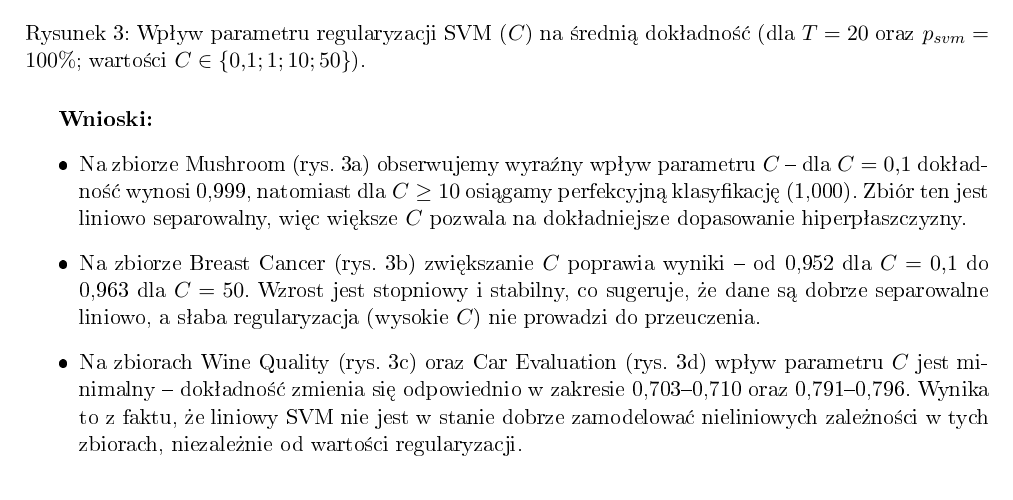
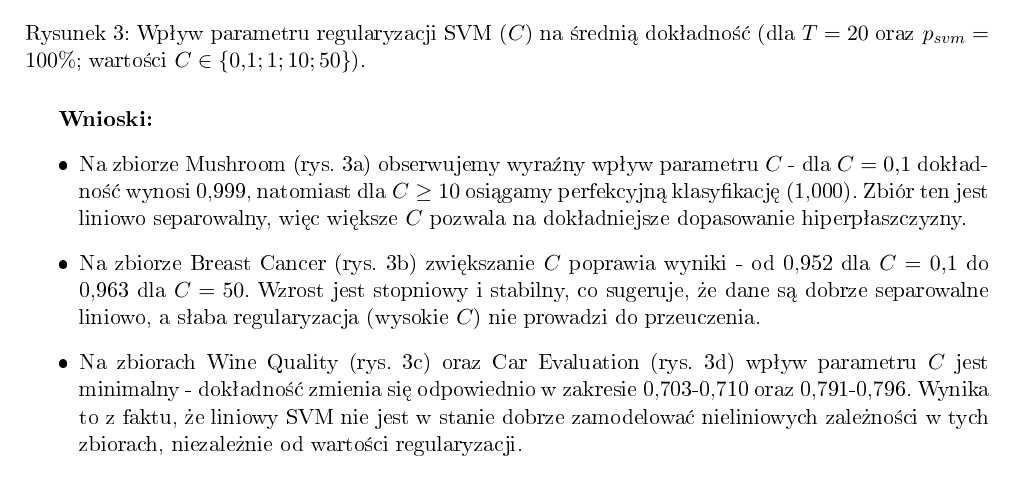
Before and after one commit to Kemo321/random-forest-svm-id3-hybrid, a LaTeX document (dokumentacja_koncowa.tex): part of page 6 of 9, cut so that both start at the same text. The pictures show the PDF file dokumentacja_koncowa.pdf that the author committed with the source.

Commit message:
small change

```diff
--- a/dokumentacja_koncowa.tex
+++ b/dokumentacja_koncowa.tex
@@ -143,7 +143,7 @@ W celu weryfikacji poprawności implementacji porównano wyniki autorskiego drze
     \end{tabular}
 \end{table}
 
-\textbf{Wnioski:} Autorska implementacja ID3 osiąga identyczne wyniki jak \texttt{DecisionTreeClassifier} na zbiorze Mushroom (1,0000) oraz Breast Cancer (0,9240), co potwierdza poprawność algorytmu. Model hybrydowy przewyższa las losowy na zbiorze Breast Cancer ($+1,17$ p.p.), natomiast na zbiorach z cechami kategorycznymi (Car Evaluation) oraz wieloklasowych ustępuje implementacji referencyjnej -- co jest zgodne z oczekiwaniami dla liniowego SVM. Na zbiorze Wine Quality model hybrydowy (0,725) ustępuje referencyjnemu lasowi losowemu (0,781) o 5,6 p.p.
+\textbf{Wnioski:} Autorska implementacja ID3 osiąga identyczne wyniki jak \texttt{DecisionTreeClassifier} na zbiorze Mushroom (1,0000) oraz Breast Cancer (0,9240), co potwierdza poprawność algorytmu. Model hybrydowy przewyższa las losowy na zbiorze Breast Cancer ($+1,17$ p.p.), natomiast na zbiorach z cechami kategorycznymi (Car Evaluation) oraz wieloklasowych ustępuje implementacji referencyjnej - co jest zgodne z oczekiwaniami dla liniowego SVM. Na zbiorze Wine Quality model hybrydowy (0,725) ustępuje referencyjnemu lasowi losowemu (0,781) o 5,6 p.p.
 
 \subsection{Scenariusz 1: Wpływ udziału SVM w lesie ($p_{svm}$)}
 Zbadano wpływ parametru $p_{svm} \in \{0, 20, 50, 80, 100\}\%$. Parametr ten determinuje, jak duża część lasu składa się z klasyfikatorów SVM (reszta to ID3). W eksperymencie ustalono liczbę estymatorów $T=20$ oraz parametr regularyzacji SVM $C=1{,}0$.
@@ -211,10 +211,10 @@ Zbadano wpływ parametru $p_{svm} \in \{0, 20, 50, 80, 100\}\%$. Parametr ten de
 
 \textbf{Wnioski:}
 \begin{itemize}
-    \item Na zbiorze Mushroom (rys.~\ref{fig:psvm}a) obserwujemy odwrotny trend niż na pozostałych zbiorach -- zwiększanie udziału SVM poprawia wyniki. Dla czystego ID3 ($p_{svm}=0\%$) dokładność wynosi jedynie 0,970, podczas gdy dla czystego SVM ($p_{svm}=100\%$) osiągamy 0,9999. Zbiór ten jest liniowo separowalny, co stanowi idealne środowisko dla SVM.
+    \item Na zbiorze Mushroom (rys.~\ref{fig:psvm}a) obserwujemy odwrotny trend niż na pozostałych zbiorach - zwiększanie udziału SVM poprawia wyniki. Dla czystego ID3 ($p_{svm}=0\%$) dokładność wynosi jedynie 0,970, podczas gdy dla czystego SVM ($p_{svm}=100\%$) osiągamy 0,9999. Zbiór ten jest liniowo separowalny, co stanowi idealne środowisko dla SVM.
     \item Na zbiorze Breast Cancer (tab.~3, rys.~\ref{fig:psvm}b) hybrydyzacja przyniosła najlepsze rezultaty. Optimum osiągnięto dla $p_{svm}=50\%$ (dokładność 0,960), co jest wynikiem wyższym niż dla czystego ID3 (0,945) oraz czystego SVM (0,957). Wskazuje to, że ensemble korzysta z różnorodności błędów popełnianych przez drzewa (nieliniowe granice decyzyjne) i SVM (liniowe granice).
-    \item Na zbiorze Wine Quality (tab.~4, rys.~\ref{fig:psvm}c) obserwujemy tendencję spadkową -- najlepsze wyniki uzyskano dla czystego ID3 ($p_{svm}=0\%$, dokładność 0,744), a zwiększanie udziału SVM stopniowo pogarszało jakość klasyfikacji (spadek do 0,708 dla $p_{svm}=100\%$). Liniowy SVM ma trudności z separacją klas w przestrzeni cech ciągłych po dyskretyzacji.
-    \item Na zbiorze Car Evaluation (rys.~\ref{fig:psvm}d) odnotowano podobny trend jak dla Wine Quality -- spadek jakości wraz ze wzrostem udziału SVM (z 0,829 dla ID3 do 0,796 dla SVM). Relacje w tym zbiorze są silnie nieliniowe i kategoryczne, co jest naturalnym środowiskiem dla drzew decyzyjnych.
+    \item Na zbiorze Wine Quality (tab.~4, rys.~\ref{fig:psvm}c) obserwujemy tendencję spadkową - najlepsze wyniki uzyskano dla czystego ID3 ($p_{svm}=0\%$, dokładność 0,744), a zwiększanie udziału SVM stopniowo pogarszało jakość klasyfikacji (spadek do 0,708 dla $p_{svm}=100\%$). Liniowy SVM ma trudności z separacją klas w przestrzeni cech ciągłych po dyskretyzacji.
+    \item Na zbiorze Car Evaluation (rys.~\ref{fig:psvm}d) odnotowano podobny trend jak dla Wine Quality - spadek jakości wraz ze wzrostem udziału SVM (z 0,829 dla ID3 do 0,796 dla SVM). Relacje w tym zbiorze są silnie nieliniowe i kategoryczne, co jest naturalnym środowiskiem dla drzew decyzyjnych.
 \end{itemize}
 
 \subsection{Scenariusz 2: Wpływ liczby estymatorów ($T$)}
@@ -251,7 +251,7 @@ Zbadano wpływ rozmiaru lasu $T \in \{10, 20, 50, 100\}$ na stabilność i jako
 
 \textbf{Wnioski:}
 \begin{itemize}
-    \item Na zbiorze Mushroom (rys.~\ref{fig:estimator_count}a) obserwujemy szybką zbieżność do optimum -- już dla $T=10$ osiągamy dokładność 0,997, a dla $T=20$ wynosi ona 0,9997. Dalsze zwiększanie liczby estymatorów nie przynosi istotnej poprawy (0,9999 dla $T=50$ i $T=100$).
+    \item Na zbiorze Mushroom (rys.~\ref{fig:estimator_count}a) obserwujemy szybką zbieżność do optimum - już dla $T=10$ osiągamy dokładność 0,997, a dla $T=20$ wynosi ona 0,9997. Dalsze zwiększanie liczby estymatorów nie przynosi istotnej poprawy (0,9999 dla $T=50$ i $T=100$).
     \item Na zbiorze Breast Cancer (rys.~\ref{fig:estimator_count}b) zwiększanie $T$ powoduje stopniowy wzrost dokładności (z 0,958 dla $T=10$ do 0,961 dla $T=100$) oraz zmniejszenie odchylenia standardowego (z 0,007 do 0,003), co potwierdza teorię redukcji wariancji w ensemble learning.
     \item Na zbiorze Wine Quality (rys.~\ref{fig:estimator_count}c) zwiększanie liczby estymatorów poprawia dokładność (z 0,717 dla $T=10$ do 0,744 dla $T=100$) oraz zmniejsza wariancję (odchylenie standardowe spada z 0,015 do 0,008). Na zbiorze Car Evaluation (rys.~\ref{fig:estimator_count}d) dokładność stabilizuje się na poziomie 0,812, a odchylenie standardowe spada z 0,017 do 0,010.
     \item Stabilizacja wyników następuje w okolicy $T=50$. Dalsze zwiększanie liczby estymatorów nie poprawia istotnie wyniku, a liniowo wydłuża czas obliczeń.
@@ -291,9 +291,9 @@ Zbadano wpływ parametru $C \in \{0{,}1; 1; 10; 50\}$ dla części SVM (przy ust
 
 \textbf{Wnioski:}
 \begin{itemize}
-    \item Na zbiorze Mushroom (rys.~\ref{fig:svm_C}a) obserwujemy wyraźny wpływ parametru $C$ -- dla $C=0{,}1$ dokładność wynosi 0,999, natomiast dla $C \geq 10$ osiągamy perfekcyjną klasyfikację (1,000). Zbiór ten jest liniowo separowalny, więc większe $C$ pozwala na dokładniejsze dopasowanie hiperpłaszczyzny.
-    \item Na zbiorze Breast Cancer (rys.~\ref{fig:svm_C}b) zwiększanie $C$ poprawia wyniki -- od 0,952 dla $C=0{,}1$ do 0,963 dla $C=50$. Wzrost jest stopniowy i stabilny, co sugeruje, że dane są dobrze separowalne liniowo, a słaba regularyzacja (wysokie $C$) nie prowadzi do przeuczenia.
-    \item Na zbiorach Wine Quality (rys.~\ref{fig:svm_C}c) oraz Car Evaluation (rys.~\ref{fig:svm_C}d) wpływ parametru $C$ jest minimalny -- dokładność zmienia się odpowiednio w zakresie 0,703--0,710 oraz 0,791--0,796. Wynika to z faktu, że liniowy SVM nie jest w stanie dobrze zamodelować nieliniowych zależności w tych zbiorach, niezależnie od wartości regularyzacji.
+    \item Na zbiorze Mushroom (rys.~\ref{fig:svm_C}a) obserwujemy wyraźny wpływ parametru $C$ - dla $C=0{,}1$ dokładność wynosi 0,999, natomiast dla $C \geq 10$ osiągamy perfekcyjną klasyfikację (1,000). Zbiór ten jest liniowo separowalny, więc większe $C$ pozwala na dokładniejsze dopasowanie hiperpłaszczyzny.
+    \item Na zbiorze Breast Cancer (rys.~\ref{fig:svm_C}b) zwiększanie $C$ poprawia wyniki - od 0,952 dla $C=0{,}1$ do 0,963 dla $C=50$. Wzrost jest stopniowy i stabilny, co sugeruje, że dane są dobrze separowalne liniowo, a słaba regularyzacja (wysokie $C$) nie prowadzi do przeuczenia.
+    \item Na zbiorach Wine Quality (rys.~\ref{fig:svm_C}c) oraz Car Evaluation (rys.~\ref{fig:svm_C}d) wpływ parametru $C$ jest minimalny - dokładność zmienia się odpowiednio w zakresie 0,703-0,710 oraz 0,791-0,796. Wynika to z faktu, że liniowy SVM nie jest w stanie dobrze zamodelować nieliniowych zależności w tych zbiorach, niezależnie od wartości regularyzacji.
     \item Ogólnie, zbyt małe $C$ (silna regularyzacja) powoduje niedopasowanie modelu, natomiast dla zbiorów nieliniowych zwiększanie $C$ nie przynosi istotnych korzyści.
 \end{itemize}
 
@@ -331,10 +331,10 @@ Poniżej przedstawiono zagregowane macierze pomyłek (suma z 25 uruchomień) dla
 
 \textbf{Wnioski:}
 \begin{itemize}
-    \item Na zbiorze Mushroom (rys.~\ref{fig:heatmaps}a) obserwujemy niemal perfekcyjną klasyfikację -- tylko 52 błędy na ponad 200~000 predykcji (zagregowanych z 25 uruchomień). Co ciekawe, błędy są jednostronne (tylko False Negative), co oznacza, że model sporadycznie klasyfikuje grzyby trujące jako jadalne, ale nigdy odwrotnie (w badanej próbce).
-    \item Na zbiorze Breast Cancer (rys.~\ref{fig:heatmaps}b) model popełnia więcej błędów typu FP (355 przypadków benign sklasyfikowanych jako malignant) niż FN (220 przypadków malignant sklasyfikowanych jako benign). W kontekście diagnostyki medycznej taki rozkład błędów jest akceptowalny -- lepiej fałszywie zaalarmować niż przeoczyć chorobę.
+    \item Na zbiorze Mushroom (rys.~\ref{fig:heatmaps}a) obserwujemy niemal perfekcyjną klasyfikację - tylko 52 błędy na ponad 200~000 predykcji (zagregowanych z 25 uruchomień). Co ciekawe, błędy są jednostronne (tylko False Negative), co oznacza, że model sporadycznie klasyfikuje grzyby trujące jako jadalne, ale nigdy odwrotnie (w badanej próbce).
+    \item Na zbiorze Breast Cancer (rys.~\ref{fig:heatmaps}b) model popełnia więcej błędów typu FP (355 przypadków benign sklasyfikowanych jako malignant) niż FN (220 przypadków malignant sklasyfikowanych jako benign). W kontekście diagnostyki medycznej taki rozkład błędów jest akceptowalny - lepiej fałszywie zaalarmować niż przeoczyć chorobę.
     \item Na zbiorze Wine Quality (rys.~\ref{fig:heatmaps}c) rozkład błędów jest bardziej zrównoważony. Model popełnia 6~136 błędów typu FP (low quality sklasyfikowane jako high quality) oraz 4~729 błędów typu FN (high quality sklasyfikowane jako low quality). Większa liczba FP wynika z tendencji modelu do klasyfikowania granicznych przypadków jako wyższą jakość.
-    \item Na zbiorze Car Evaluation (rys.~\ref{fig:heatmaps}d) najczęściej mylone są klasy ``unacc'' i ``good'' (4532 błędów) oraz ``vgood'' klasyfikowana jako ``unacc'' (1272 błędów). Klasy rzadkie (``acc'', ``vgood'') są bardzo słabo rozpoznawane -- tylko 17 z 1725 przypadków ``acc'' i 143 z 1625 przypadków ``vgood'' zostało poprawnie sklasyfikowanych. Potwierdza to, że hybrydyzacja z liniowym SVM nie rozwiązuje problemu niezbalansowanych zbiorów wieloklasowych.
+    \item Na zbiorze Car Evaluation (rys.~\ref{fig:heatmaps}d) najczęściej mylone są klasy ``unacc'' i ``good'' (4532 błędów) oraz ``vgood'' klasyfikowana jako ``unacc'' (1272 błędów). Klasy rzadkie (``acc'', ``vgood'') są bardzo słabo rozpoznawane - tylko 17 z 1725 przypadków ``acc'' i 143 z 1625 przypadków ``vgood'' zostało poprawnie sklasyfikowanych. Potwierdza to, że hybrydyzacja z liniowym SVM nie rozwiązuje problemu niezbalansowanych zbiorów wieloklasowych.
 \end{itemize}
 
 \subsection{Analiza nadmiernego dopasowania (Overfitting)}
@@ -371,10 +371,10 @@ W celu oceny zjawiska przeuczenia porównano dokładność na zbiorze treningowy
 
 \textbf{Wnioski:}
 \begin{itemize}
-    \item Na zbiorze Mushroom (rys.~\ref{fig:overfitting}a) nie obserwujemy przeuczenia -- dokładność treningowa (0,9998) i testowa (0,9997) są niemal identyczne (różnica $\Delta = 0{,}008$ p.p.). Zbiór jest łatwy do klasyfikacji i model dobrze generalizuje.
-    \item Na zbiorze Breast Cancer (rys.~\ref{fig:overfitting}b) występuje umiarkowane przeuczenie -- dokładność treningowa wynosi 0,984, a testowa 0,960 (różnica $\Delta = 2{,}46$ p.p.). Jest to akceptowalny poziom, wskazujący na dobrą generalizację modelu.
-    \item Na zbiorze Wine Quality (rys.~\ref{fig:overfitting}c) występuje umiarkowane przeuczenie -- dokładność treningowa wynosi 0,766, a testowa 0,728 (różnica $\Delta = 3{,}76$ p.p.). Wynik jest porównywalny z innymi zbiorami i wskazuje na typowe zachowanie modelu ensemble.
-    \item Na zbiorze Car Evaluation (rys.~\ref{fig:overfitting}d) obserwujemy wyraźne przeuczenie -- dokładność treningowa wynosi 0,849, a testowa 0,811 (różnica $\Delta = 3{,}74$ p.p.). Drzewa ID3 mają tendencję do budowania głębokich struktur bez przycinania, co prowadzi do nadmiernego dopasowania do danych treningowych.
+    \item Na zbiorze Mushroom (rys.~\ref{fig:overfitting}a) nie obserwujemy przeuczenia - dokładność treningowa (0,9998) i testowa (0,9997) są niemal identyczne (różnica $\Delta = 0{,}008$ p.p.). Zbiór jest łatwy do klasyfikacji i model dobrze generalizuje.
+    \item Na zbiorze Breast Cancer (rys.~\ref{fig:overfitting}b) występuje umiarkowane przeuczenie - dokładność treningowa wynosi 0,984, a testowa 0,960 (różnica $\Delta = 2{,}46$ p.p.). Jest to akceptowalny poziom, wskazujący na dobrą generalizację modelu.
+    \item Na zbiorze Wine Quality (rys.~\ref{fig:overfitting}c) występuje umiarkowane przeuczenie - dokładność treningowa wynosi 0,766, a testowa 0,728 (różnica $\Delta = 3{,}76$ p.p.). Wynik jest porównywalny z innymi zbiorami i wskazuje na typowe zachowanie modelu ensemble.
+    \item Na zbiorze Car Evaluation (rys.~\ref{fig:overfitting}d) obserwujemy wyraźne przeuczenie - dokładność treningowa wynosi 0,849, a testowa 0,811 (różnica $\Delta = 3{,}74$ p.p.). Drzewa ID3 mają tendencję do budowania głębokich struktur bez przycinania, co prowadzi do nadmiernego dopasowania do danych treningowych.
     \item Ogólnie, zastosowanie techniki Bagging (losowanie próbek bootstrapowych) zmniejsza efekt przeuczenia w porównaniu do pojedynczego drzewa decyzyjnego. Dalszą poprawę można uzyskać przez wprowadzenie ograniczenia głębokości drzewa (\texttt{max\_depth}).
 \end{itemize}
 
@@ -385,8 +385,8 @@ Zrealizowany projekt pozwolił na zbadanie właściwości hybrydowego lasu klasy
     \item \textbf{Skuteczność hybrydyzacji zależy od charakterystyki danych:}
     \begin{itemize}
         \item Na zbiorze Mushroom (cechy kategoryczne, liniowo separowalny) najlepsze wyniki uzyskano dla czystego SVM ($p_{svm}=100\%$, dokładność 0,9999), podczas gdy czyste ID3 osiągało jedynie 0,970.
-        \item Na zbiorze Breast Cancer (cechy ciągłe, częściowo separowalne liniowo) hybrydyzacja przyniosła najlepsze rezultaty -- optimum dla $p_{svm}=50\%$ (dokładność 0,960) przewyższyło zarówno czyste ID3 (0,945), jak i czyste SVM (0,957).
-        \item Na zbiorach z cechami kategorycznymi i nieliniowymi zależnościami (Car Evaluation) oraz Wine Quality dodanie SVM pogarszało wyniki -- spadek dokładności odpowiednio z 0,829 do 0,796 oraz z 0,744 do 0,708 przy wzroście $p_{svm}$ od 0\% do 100\%.
+        \item Na zbiorze Breast Cancer (cechy ciągłe, częściowo separowalne liniowo) hybrydyzacja przyniosła najlepsze rezultaty - optimum dla $p_{svm}=50\%$ (dokładność 0,960) przewyższyło zarówno czyste ID3 (0,945), jak i czyste SVM (0,957).
+        \item Na zbiorach z cechami kategorycznymi i nieliniowymi zależnościami (Car Evaluation) oraz Wine Quality dodanie SVM pogarszało wyniki - spadek dokładności odpowiednio z 0,829 do 0,796 oraz z 0,744 do 0,708 przy wzroście $p_{svm}$ od 0\% do 100\%.
     \end{itemize}
 
     \item \textbf{Poprawność implementacji:} Autorska implementacja ID3 osiąga identyczne wyniki jak \\ \texttt{DecisionTreeClassifier} ze \texttt{scikit-learn} na zbiorach Mushroom (1,000) i Breast Cancer (0,924), co potwierdza poprawność algorytmu.
@@ -399,11 +399,11 @@ Zrealizowany projekt pozwolił na zbadanie właściwości hybrydowego lasu klasy
 
     \item \textbf{Ograniczenia podejścia:}
     \begin{itemize}
-        \item Liniowy SVM nie radzi sobie z silnie niezbalansowanymi zbiorami wieloklasowymi -- na zbiorze Car Evaluation klasy rzadkie (acc, vgood) były niemal całkowicie ignorowane.
+        \item Liniowy SVM nie radzi sobie z silnie niezbalansowanymi zbiorami wieloklasowymi - na zbiorze Car Evaluation klasy rzadkie (acc, vgood) były niemal całkowicie ignorowane.
         \item Drzewa ID3 bez przycinania wykazują tendencję do przeuczenia (różnica train-test do 3,76 p.p. na zbiorach Wine Quality i Car Evaluation).
     \end{itemize}
 
-    \item \textbf{Czego się nauczyliśmy:} Realizacja projektu pozwoliła zrozumieć praktyczne różnice między modelami generatywnymi (drzewa) a dyskryminacyjnymi (SVM). Kluczowa dla algorytmów zespołowych okazała się różnorodność estymatorów bazowych -- wprowadzenie Random Subspace Method ($m = \sqrt{M}$ cech) było niezbędne dla uzyskania korzyści z hybrydyzacji.
+    \item \textbf{Czego się nauczyliśmy:} Realizacja projektu pozwoliła zrozumieć praktyczne różnice między modelami generatywnymi (drzewa) a dyskryminacyjnymi (SVM). Kluczowa dla algorytmów zespołowych okazała się różnorodność estymatorów bazowych - wprowadzenie Random Subspace Method ($m = \sqrt{M}$ cech) było niezbędne dla uzyskania korzyści z hybrydyzacji.
 \end{enumerate}
 
 \end{document}
```
Also changed, not shown: dokumentacja_koncowa.pdf, dokumentacja_koncowa.tex (8 more changed lines).
